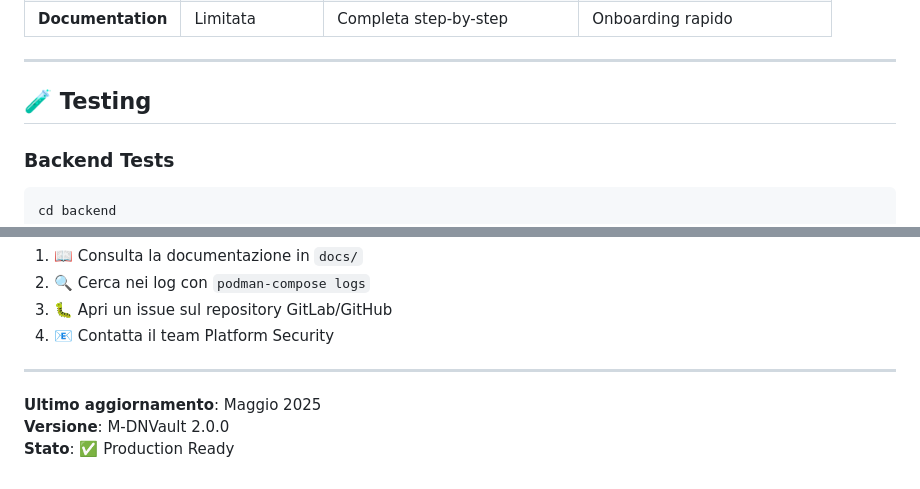
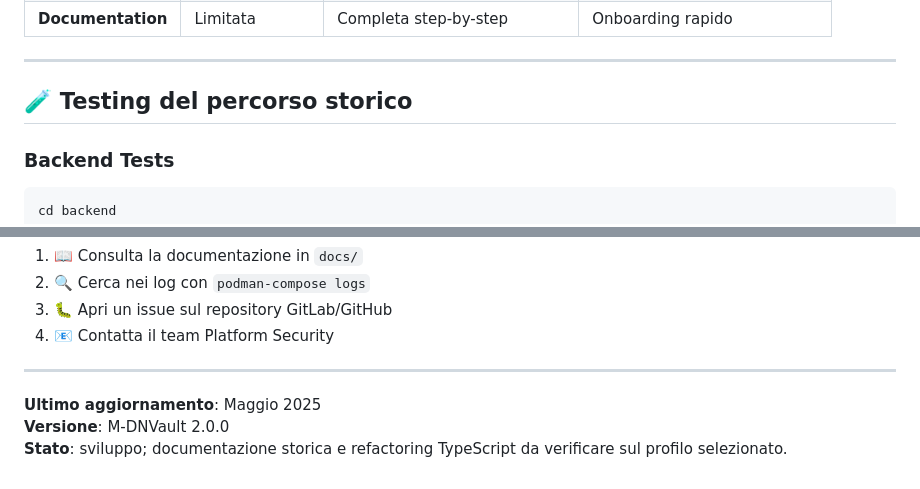
Before and after one commit to Mohamed-DN/Password-manager, a Markdown page: README.md, 2 parts joined by grey strips. Rendered like a GitHub page.

```diff
--- a/README.md
+++ b/README.md
@@ -433,7 +433,7 @@ Dal progetto PHP del collega sono stati migrati e migliorati:
 
 ---
 
-## 🧪 Testing
+## 🧪 Testing del percorso storico
 
 ### Backend Tests
 
@@ -581,4 +581,4 @@ Per assistenza:
 
 **Ultimo aggiornamento**: Maggio 2025
 **Versione**: M-DNVault 2.0.0
-**Stato**: ✅ Production Ready
+**Stato**: sviluppo; documentazione storica e refactoring TypeScript da verificare sul profilo selezionato.
```
Also changed, not shown: other parts of README.md (+21 -21 lines).
